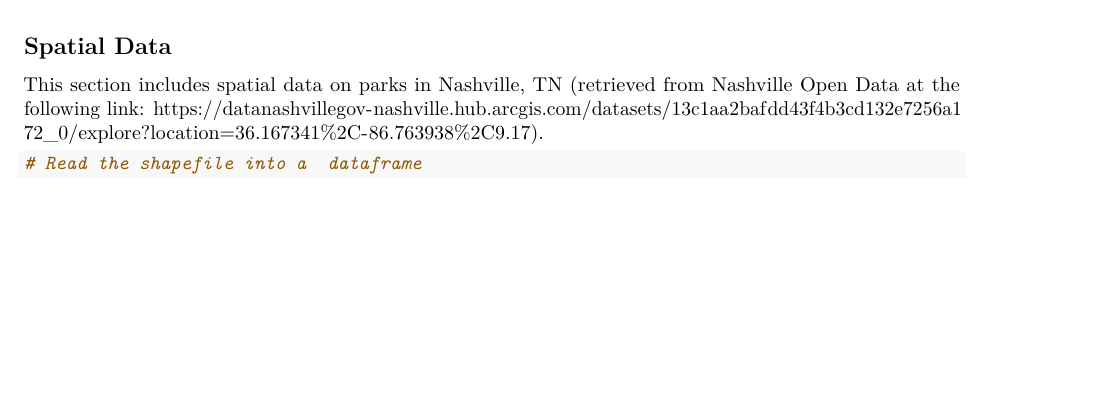
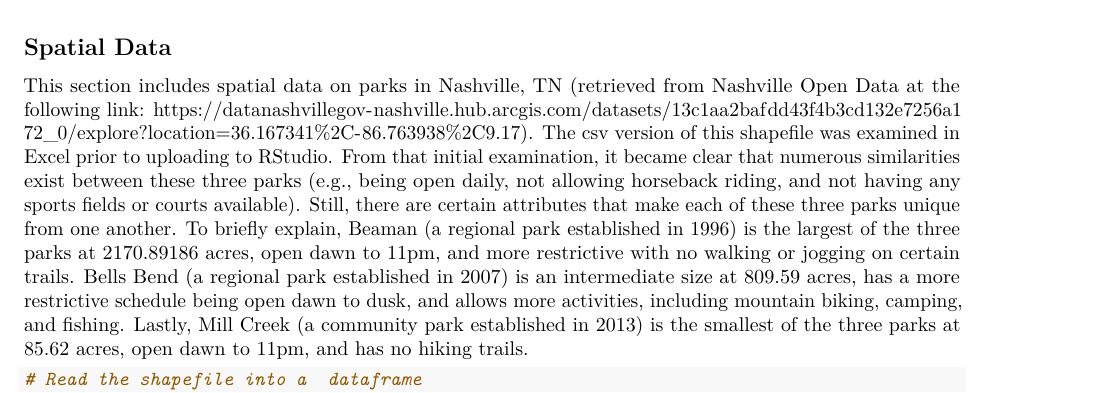
Before and after one commit to ImanByndloss/ByndlossLiWilliams_ENV872_EDA_FinalProject, an R Markdown document (Code/Data_Processing.Rmd): part of page 8 of 9, cut so that both start at the same text, the shorter picture padded with empty space. Rendered offline with R 4.5, knitr and Pandoc, then LaTeX, with nearby package versions; some code elsewhere in the file could not run offline.

Commit message:
Update after examing spatial data in excel

````diff
--- a/Code/Data_Processing.Rmd
+++ b/Code/Data_Processing.Rmd
@@ -367,7 +367,7 @@ AllSpeciesData <- bind_rows(BeamanSpeciesResults, BellsBendSpeciesResults, MillC
 
 ## Spatial Data
 
-This section includes spatial data on parks in Nashville, TN (retrieved from Nashville Open Data at the following link: https://datanashvillegov-nashville.hub.arcgis.com/datasets/13c1aa2bafdd43f4b3cd132e7256a172_0/explore?location=36.167341%2C-86.763938%2C9.17).
+This section includes spatial data on parks in Nashville, TN (retrieved from Nashville Open Data at the following link: https://datanashvillegov-nashville.hub.arcgis.com/datasets/13c1aa2bafdd43f4b3cd132e7256a172_0/explore?location=36.167341%2C-86.763938%2C9.17). The csv version of this shapefile was examined in Excel prior to uploading to RStudio. From that initial examination, it became clear that numerous similarities exist between these three parks (e.g., being open daily, not allowing horseback riding, and not having any sports fields or courts available). Still, there are certain attributes that make each of these three parks unique from one another. To briefly explain, Beaman (a regional park established in 1996) is the largest of the three parks at 2170.89186 acres, open dawn to 11pm, and more restrictive with no walking or jogging on certain trails. Bells Bend (a regional park established in 2007) is an intermediate size at 809.59 acres, has a more restrictive schedule being open dawn to dusk, and allows more activities, including mountain biking, camping, and fishing. Lastly, Mill Creek (a community park established in 2013) is the smallest of the three parks at 85.62 acres, open dawn to 11pm, and has no hiking trails.
 
 ```{r}
 # Read the shapefile into a  dataframe
````
